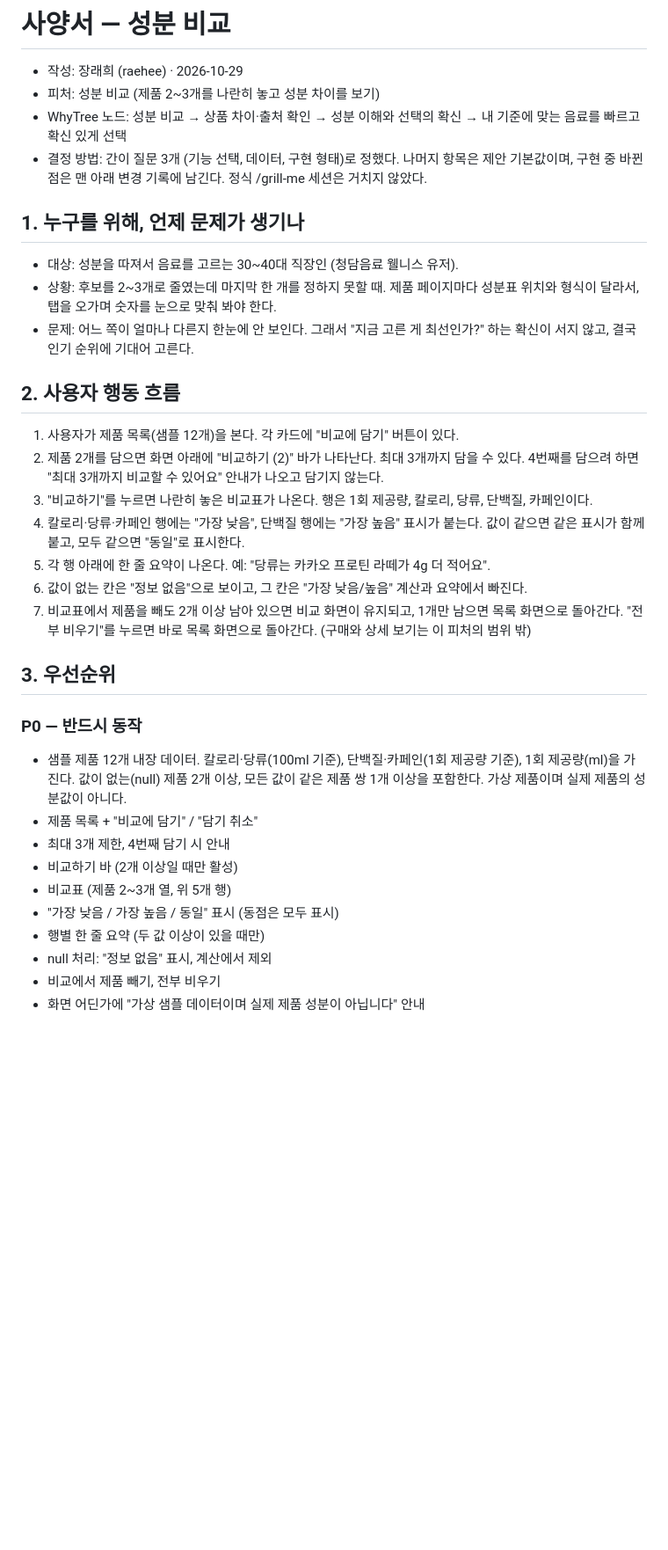
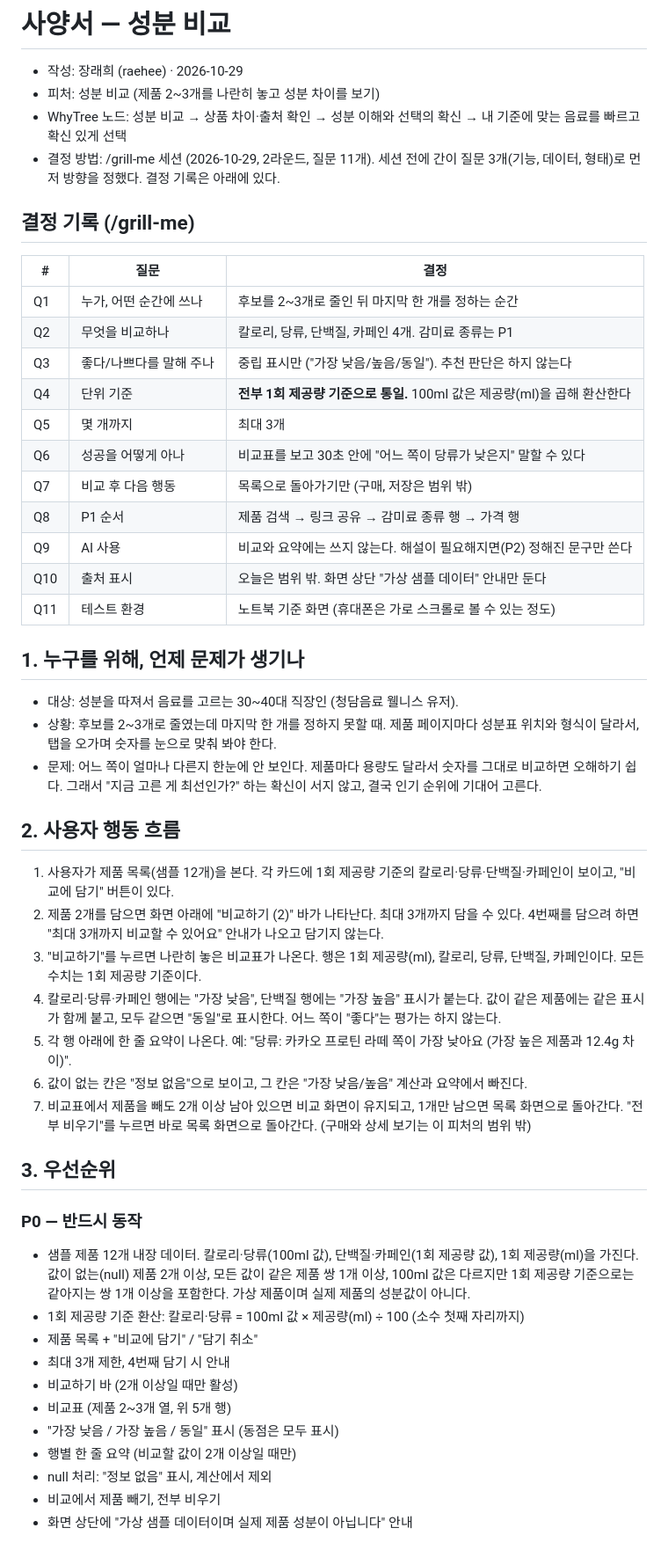
Before and after one commit to donggyunlim0525-netizen/kaist-team08-project, a Markdown page: docs/specs/raehee-compare.md, the part around one of its changes. Shown at 88% size. Rendered like a GitHub page; blank space fills up the shorter version.

```diff
--- a/docs/specs/raehee-compare.md
+++ b/docs/specs/raehee-compare.md
@@ -3,35 +3,52 @@
 - 작성: 장래희 (raehee) · 2026-10-29
 - 피처: 성분 비교 (제품 2~3개를 나란히 놓고 성분 차이를 보기)
 - WhyTree 노드: 성분 비교 → 상품 차이·출처 확인 → 성분 이해와 선택의 확신 → 내 기준에 맞는 음료를 빠르고 확신 있게 선택
-- 결정 방법: 간이 질문 3개 (기능 선택, 데이터, 구현 형태)로 정했다. 나머지 항목은 제안 기본값이며, 구현 중 바뀐 점은 맨 아래 변경 기록에 남긴다. 정식 /grill-me 세션은 거치지 않았다.
+- 결정 방법: /grill-me 세션 (2026-10-29, 2라운드, 질문 11개). 세션 전에 간이 질문 3개(기능, 데이터, 형태)로 먼저 방향을 정했다. 결정 기록은 아래에 있다.
+
+## 결정 기록 (/grill-me)
+
+| # | 질문 | 결정 |
+|---|---|---|
+| Q1 | 누가, 어떤 순간에 쓰나 | 후보를 2~3개로 줄인 뒤 마지막 한 개를 정하는 순간 |
+| Q2 | 무엇을 비교하나 | 칼로리, 당류, 단백질, 카페인 4개. 감미료 종류는 P1 |
+| Q3 | 좋다/나쁘다를 말해 주나 | 중립 표시만 ("가장 낮음/높음/동일"). 추천 판단은 하지 않는다 |
+| Q4 | 단위 기준 | **전부 1회 제공량 기준으로 통일.** 100ml 값은 제공량(ml)을 곱해 환산한다 |
+| Q5 | 몇 개까지 | 최대 3개 |
+| Q6 | 성공을 어떻게 아나 | 비교표를 보고 30초 안에 "어느 쪽이 당류가 낮은지" 말할 수 있다 |
+| Q7 | 비교 후 다음 행동 | 목록으로 돌아가기만 (구매, 저장은 범위 밖) |
+| Q8 | P1 순서 | 제품 검색 → 링크 공유 → 감미료 종류 행 → 가격 행 |
+| Q9 | AI 사용 | 비교와 요약에는 쓰지 않는다. 해설이 필요해지면(P2) 정해진 문구만 쓴다 |
+| Q10 | 출처 표시 | 오늘은 범위 밖. 화면 상단 "가상 샘플 데이터" 안내만 둔다 |
+| Q11 | 테스트 환경 | 노트북 기준 화면 (휴대폰은 가로 스크롤로 볼 수 있는 정도) |
 
 ## 1. 누구를 위해, 언제 문제가 생기나
 
 - 대상: 성분을 따져서 음료를 고르는 30~40대 직장인 (청담음료 웰니스 유저).
 - 상황: 후보를 2~3개로 줄였는데 마지막 한 개를 정하지 못할 때. 제품 페이지마다 성분표 위치와 형식이 달라서, 탭을 오가며 숫자를 눈으로 맞춰 봐야 한다.
-- 문제: 어느 쪽이 얼마나 다른지 한눈에 안 보인다. 그래서 "지금 고른 게 최선인가?" 하는 확신이 서지 않고, 결국 인기 순위에 기대어 고른다.
+- 문제: 어느 쪽이 얼마나 다른지 한눈에 안 보인다. 제품마다 용량도 달라서 숫자를 그대로 비교하면 오해하기 쉽다. 그래서 "지금 고른 게 최선인가?" 하는 확신이 서지 않고, 결국 인기 순위에 기대어 고른다.
 
 ## 2. 사용자 행동 흐름
 
-1. 사용자가 제품 목록(샘플 12개)을 본다. 각 카드에 "비교에 담기" 버튼이 있다.
+1. 사용자가 제품 목록(샘플 12개)을 본다. 각 카드에 1회 제공량 기준의 칼로리·당류·단백질·카페인이 보이고, "비교에 담기" 버튼이 있다.
 2. 제품 2개를 담으면 화면 아래에 "비교하기 (2)" 바가 나타난다. 최대 3개까지 담을 수 있다. 4번째를 담으려 하면 "최대 3개까지 비교할 수 있어요" 안내가 나오고 담기지 않는다.
-3. "비교하기"를 누르면 나란히 놓은 비교표가 나온다. 행은 1회 제공량, 칼로리, 당류, 단백질, 카페인이다.
-4. 칼로리·당류·카페인 행에는 "가장 낮음", 단백질 행에는 "가장 높음" 표시가 붙는다. 값이 같으면 같은 표시가 함께 붙고, 모두 같으면 "동일"로 표시한다.
-5. 각 행 아래에 한 줄 요약이 나온다. 예: "당류는 카카오 프로틴 라떼가 4g 더 적어요".
+3. "비교하기"를 누르면 나란히 놓은 비교표가 나온다. 행은 1회 제공량(ml), 칼로리, 당류, 단백질, 카페인이다. 모든 수치는 1회 제공량 기준이다.
+4. 칼로리·당류·카페인 행에는 "가장 낮음", 단백질 행에는 "가장 높음" 표시가 붙는다. 값이 같은 제품에는 같은 표시가 함께 붙고, 모두 같으면 "동일"로 표시한다. 어느 쪽이 "좋다"는 평가는 하지 않는다.
+5. 각 행 아래에 한 줄 요약이 나온다. 예: "당류: 카카오 프로틴 라떼 쪽이 가장 낮아요 (가장 높은 제품과 12.4g 차이)".
 6. 값이 없는 칸은 "정보 없음"으로 보이고, 그 칸은 "가장 낮음/높음" 계산과 요약에서 빠진다.
 7. 비교표에서 제품을 빼도 2개 이상 남아 있으면 비교 화면이 유지되고, 1개만 남으면 목록 화면으로 돌아간다. "전부 비우기"를 누르면 바로 목록 화면으로 돌아간다. (구매와 상세 보기는 이 피처의 범위 밖)
 
 ## 3. 우선순위
 
 ### P0 — 반드시 동작
-- 샘플 제품 12개 내장 데이터. 칼로리·당류(100ml 기준), 단백질·카페인(1회 제공량 기준), 1회 제공량(ml)을 가진다. 값이 없는(null) 제품 2개 이상, 모든 값이 같은 제품 쌍 1개 이상을 포함한다. 가상 제품이며 실제 제품의 성분값이 아니다.
+- 샘플 제품 12개 내장 데이터. 칼로리·당류(100ml 값), 단백질·카페인(1회 제공량 값), 1회 제공량(ml)을 가진다. 값이 없는(null) 제품 2개 이상, 모든 값이 같은 제품 쌍 1개 이상, 100ml 값은 다르지만 1회 제공량 기준으로는 같아지는 쌍 1개 이상을 포함한다. 가상 제품이며 실제 제품의 성분값이 아니다.
+- 1회 제공량 기준 환산: 칼로리·당류 = 100ml 값 × 제공량(ml) ÷ 100 (소수 첫째 자리까지)
 - 제품 목록 + "비교에 담기" / "담기 취소"
 - 최대 3개 제한, 4번째 담기 시 안내
 - 비교하기 바 (2개 이상일 때만 활성)
 - 비교표 (제품 2~3개 열, 위 5개 행)
 - "가장 낮음 / 가장 높음 / 동일" 표시 (동점은 모두 표시)
-- 행별 한 줄 요약 (두 값 이상이 있을 때만)
+- 행별 한 줄 요약 (비교할 값이 2개 이상일 때만)
 - null 처리: "정보 없음" 표시, 계산에서 제외
 - 비교에서 제품 빼기, 전부 비우기
-- 화면 어딘가에 "가상 샘플 데이터이며 실제 제품 성분이 아닙니다" 안내
+- 화면 상단에 "가상 샘플 데이터이며 실제 제품 성분이 아닙니다" 안내
 
```
Also changed, not shown: other parts of docs/specs/raehee-compare.md (+25 -13 lines).
